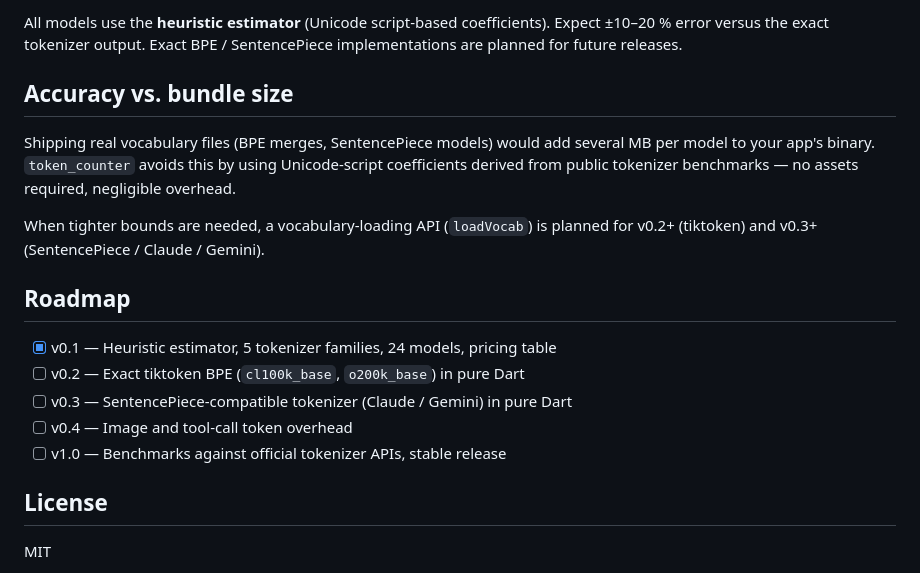
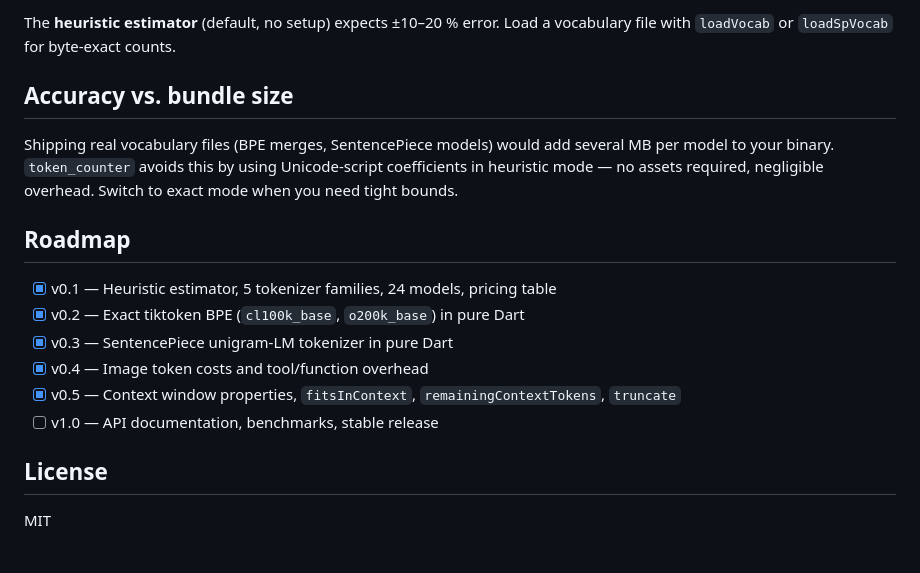
Before and after one commit to piro-hiroki/token_counter, a Markdown page: README.md, the part around one of its changes. GitHub-like rendering.

```diff
--- a/README.md
+++ b/README.md
@@ -101,19 +173,18 @@ for (final model in [
 
-All models use the **heuristic estimator** (Unicode script-based coefficients). Expect ±10–20 % error versus the exact tokenizer output. Exact BPE / SentencePiece implementations are planned for future releases.
+The **heuristic estimator** (default, no setup) expects ±10–20 % error. Load a vocabulary file with `loadVocab` or `loadSpVocab` for byte-exact counts.
 
 ## Accuracy vs. bundle size
 
-Shipping real vocabulary files (BPE merges, SentencePiece models) would add several MB per model to your app's binary. `token_counter` avoids this by using Unicode-script coefficients derived from public tokenizer benchmarks — no assets required, negligible overhead.
-
-When tighter bounds are needed, a vocabulary-loading API (`loadVocab`) is planned for v0.2+ (tiktoken) and v0.3+ (SentencePiece / Claude / Gemini).
+Shipping real vocabulary files (BPE merges, SentencePiece models) would add several MB per model to your binary. `token_counter` avoids this by using Unicode-script coefficients in heuristic mode — no assets required, negligible overhead. Switch to exact mode when you need tight bounds.
 
 ## Roadmap
 
 - [x] v0.1 — Heuristic estimator, 5 tokenizer families, 24 models, pricing table
-- [ ] v0.2 — Exact tiktoken BPE (`cl100k_base`, `o200k_base`) in pure Dart
-- [ ] v0.3 — SentencePiece-compatible tokenizer (Claude / Gemini) in pure Dart
-- [ ] v0.4 — Image and tool-call token overhead
-- [ ] v1.0 — Benchmarks against official tokenizer APIs, stable release
+- [x] v0.2 — Exact tiktoken BPE (`cl100k_base`, `o200k_base`) in pure Dart
+- [x] v0.3 — SentencePiece unigram-LM tokenizer in pure Dart
+- [x] v0.4 — Image token costs and tool/function overhead
+- [x] v0.5 — Context window properties, `fitsInContext`, `remainingContextTokens`, `truncate`
+- [ ] v1.0 — API documentation, benchmarks, stable release
 
 ## License
 
```
Also changed, not shown: other parts of README.md (+114 -42 lines).
